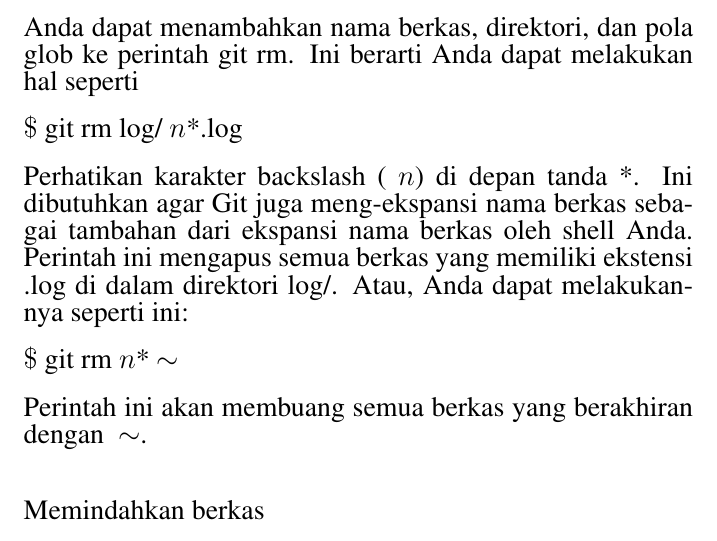
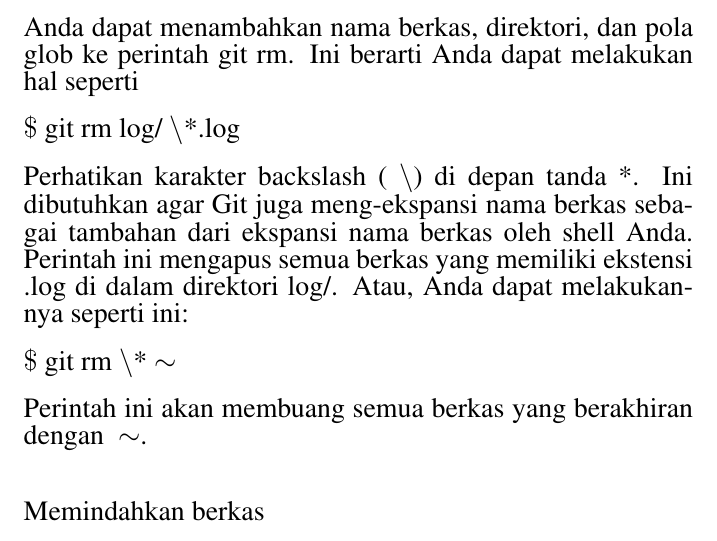
Before and after one commit to BukuInformatika/git, a LaTeX thesis (git.tex, which reads CloneOpration.tex): part of page 71 of 164, cut so that both start at the same text. Compiled offline with pdfLaTeX.

Commit message:
Update CloneOpration.tex

```diff
--- a/CloneOpration.tex
+++ b/CloneOpration.tex
@@ -585,11 +585,11 @@
 \noindent
 {\fontsize{14pt}{14pt}\selectfont Anda dapat menambahkan nama berkas, direktori, dan pola glob ke perintah $  $git rm. Ini berarti Anda dapat melakukan hal seperti \\} \par
 \noindent
-{\fontsize{14pt}{14pt}\selectfont  $  \$  $ git rm log/ $  \textbackslash  $*.log \\} \par
+{\fontsize{14pt}{14pt}\selectfont  $  \$  $ git rm log/ $  \setminus  $*.log \\} \par
 \noindent
-{\fontsize{14pt}{14pt}\selectfont Perhatikan karakter backslash ( $  \textbackslash  $) di depan tanda $  $*. Ini dibutuhkan agar Git juga meng-ekspansi nama berkas sebagai tambahan dari ekspansi nama berkas oleh shell Anda. Perintah ini mengapus semua berkas yang memiliki ekstensi $  $.log $  $di dalam direktori $  $log/. Atau, Anda dapat melakukannya seperti ini: \\} \par
+{\fontsize{14pt}{14pt}\selectfont Perhatikan karakter backslash ( $  \setminus  $) di depan tanda $  $*. Ini dibutuhkan agar Git juga meng-ekspansi nama berkas sebagai tambahan dari ekspansi nama berkas oleh shell Anda. Perintah ini mengapus semua berkas yang memiliki ekstensi $  $.log $  $di dalam direktori $  $log/. Atau, Anda dapat melakukannya seperti ini: \\} \par
 \noindent
-{\fontsize{14pt}{14pt}\selectfont  $  \$  $ git rm  $  \textbackslash  $* $  \sim  $ \\} \par
+{\fontsize{14pt}{14pt}\selectfont  $  \$  $ git rm  $  \setminus  $* $  \sim  $ \\} \par
 \noindent
 {\fontsize{14pt}{14pt}\selectfont Perintah ini akan membuang semua berkas yang berakhiran dengan $  $ $  \sim  $. \\} \par
 \vspace{14pt}
```
